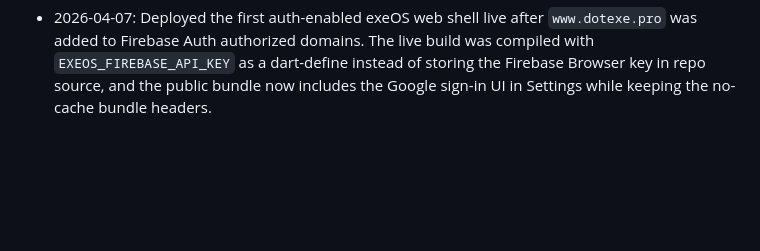
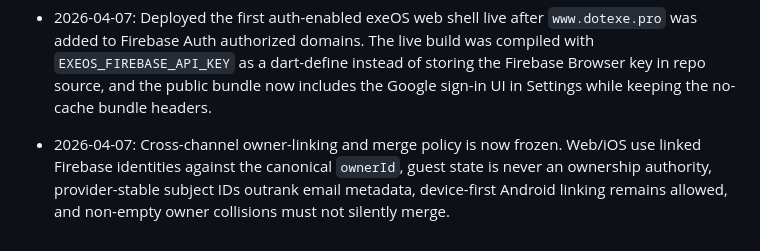
Before and after one commit to arthuss/exeOS, a Markdown page: LOG.md, the part around the change. GitHub-like rendering; blank space fills up the shorter version.

```diff
--- a/LOG.md
+++ b/LOG.md
@@ -26,3 +26,4 @@ o-cache, no-store, must-revalidate so browser updates pick up new web builds fas
 - 2026-04-07: Added the first exeOS Firebase web-auth foundation in repo state without a live deploy yet. The Flutter web app now initializes `firebase_core` / `firebase_auth`, Settings exposes Google sign-in/sign-out, and callback routes exist for `/auth/complete`, `/connect/drive/complete`, and `/integrations/:provider/complete`. Owner merge, web entitlements, Drive connect, and social connects remain follow-up phases.
 - 2026-04-07: Removed the hardcoded Firebase web API key from the exeOS repo after GitHub secret scanning flagged the initial auth-shell commit. Web auth now expects `EXEOS_FIREBASE_API_KEY` as a build-time dart-define, and the Flutter shell degrades cleanly to auth-disabled mode when that define is absent so catalog-only builds remain valid.
 - 2026-04-07: Deployed the first auth-enabled exeOS web shell live after `www.dotexe.pro` was added to Firebase Auth authorized domains. The live build was compiled with `EXEOS_FIREBASE_API_KEY` as a dart-define instead of storing the Firebase Browser key in repo source, and the public bundle now includes the Google sign-in UI in Settings while keeping the no-cache bundle headers.
+- 2026-04-07: Cross-channel owner-linking and merge policy is now frozen. Web/iOS use linked Firebase identities against the canonical `ownerId`, guest state is never an ownership authority, provider-stable subject IDs outrank email metadata, device-first Android linking remains allowed, and non-empty owner collisions must not silently merge.
```
Also changed, not shown: STATE.md (+1 -0 lines).
